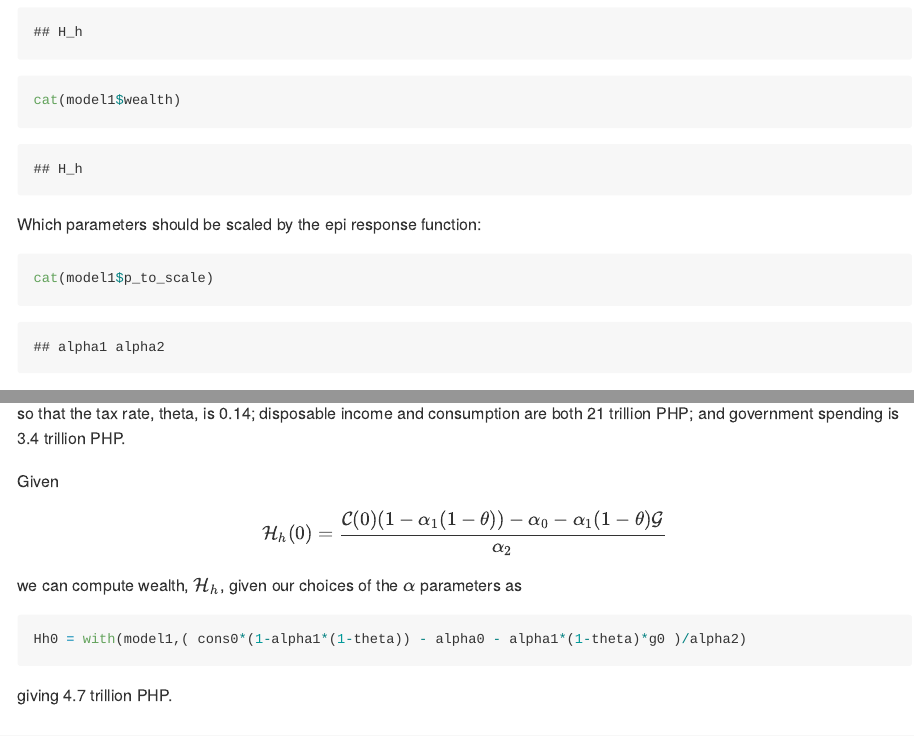
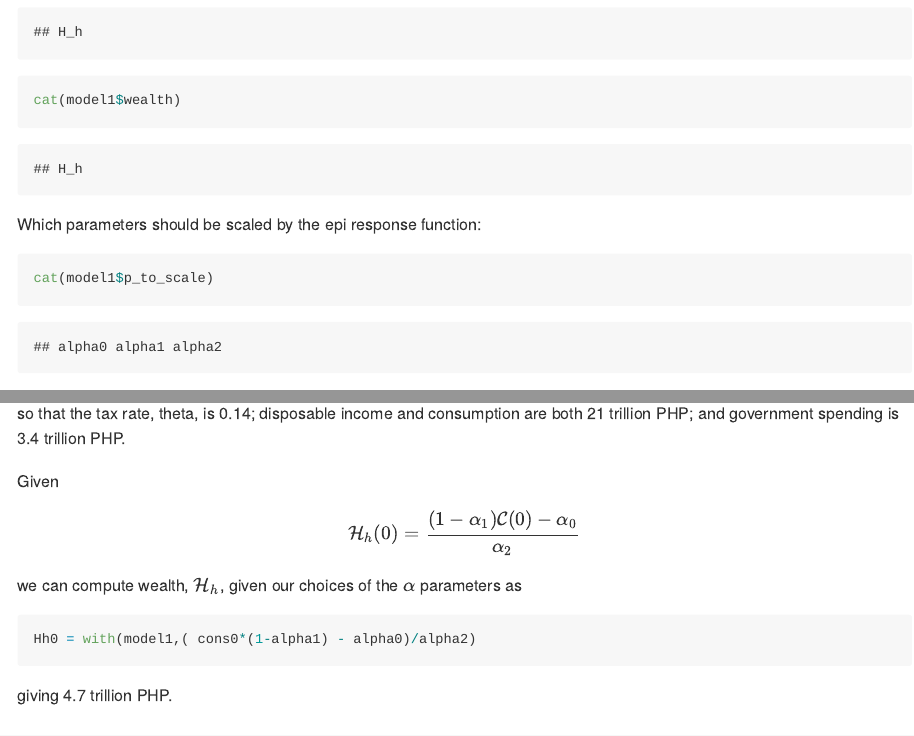
Before and after one commit to robj411/SFC-epi-PHL, an R Markdown document (README.Rmd): the page in a window 1100 px wide, from 2280 px down, and a second part further down, joined at a grey line. The pictures show the output file README.md that the author committed with the source, drawn offline in the style of GitHub; long lines of code are wrapped.

Commit message:
correct H(0) equations

````diff
--- a/README.Rmd
+++ b/README.Rmd
@@ -216,12 +216,13 @@ so that the tax rate, theta, is `r signif(theta,2)`; disposable income and consu
 
 Given
 
-$$\mathcal{H}_h(0) = \frac{\mathcal{C}(0)(1-\alpha_1(1-\theta)) - \alpha_0 - \alpha_1(1-\theta)\mathcal{G}}{\alpha_2}$$
+
+$$ \mathcal{H}_h(0) = \frac{(1 - \alpha_1)\mathcal{C}(0) - \alpha_0}{\alpha_2}$$
 
  we can compute wealth, $\mathcal{H}_h$, given our choices of the $\alpha$ parameters as
 
 ```{r,echo=T}
-Hh0 = with(model1,( cons0*(1-alpha1*(1-theta)) - alpha0 - alpha1*(1-theta)*g0 )/alpha2)
+Hh0 = with(model1,( cons0*(1-alpha1) - alpha0)/alpha2)
 ```
 
 giving `r signif(Hh0,2)` trillion PHP.
````
Also changed, not shown: README.md.
